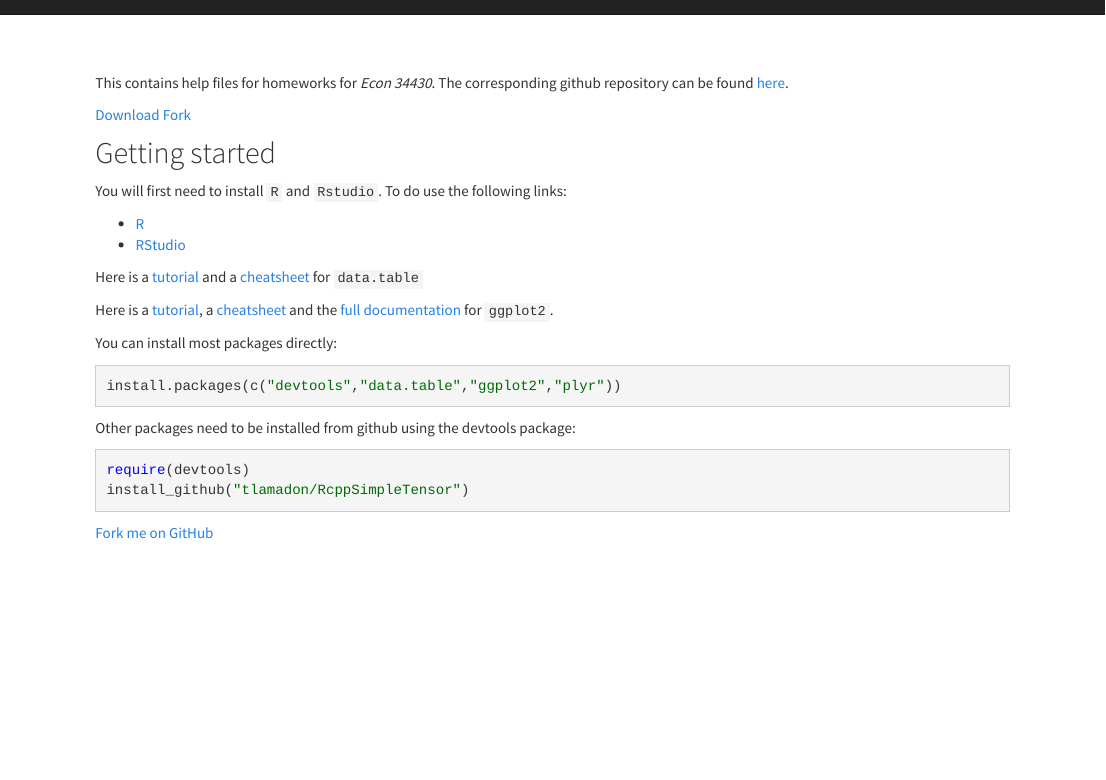
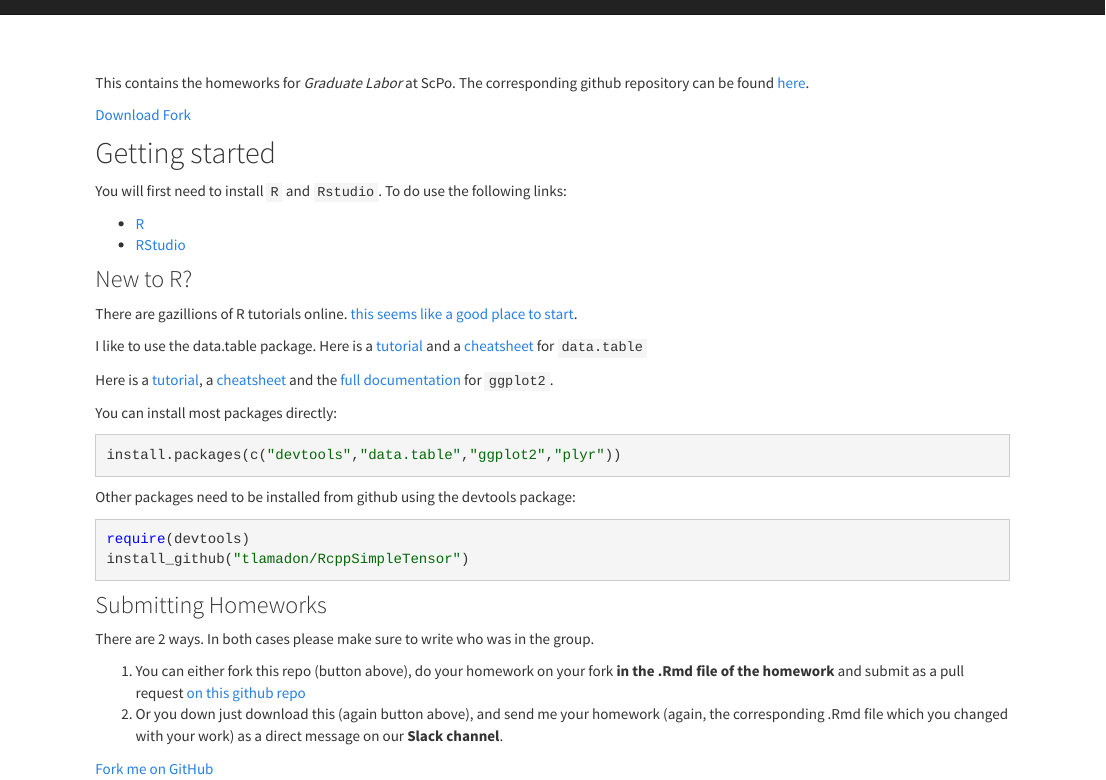
Before and after one commit to tlamadon/econ-34430, an R Markdown document (src/index.Rmd): the page in a window 1100 px wide, from its top. Rendered offline with R 4.5, knitr and Pandoc, with nearby package versions; a font, style sheet, LaTeX package, included part or bibliography that could not be used is replaced or left out.

Commit message:
changed site

````diff
--- a/src/_site.yml
+++ b/src/_site.yml
@@ -1,7 +1,7 @@
-name: "Econ 34430 "
+name: "ScPo-GradLabour"
 output_dir: "../docs"
 navbar:
-  title: "Econ 34430"
+  title: "ScPo-GradLabour"
   left:
     - text: "Home"
       icon: fa-home
@@ -23,9 +23,9 @@ navbar:
           href: ShimerSmith.html
   right:
     - icon: fa-github
-      href: https://github.com/tlamadon/econ-34430
+      href: https://github.com/floswald/ScPo-Labor
     - icon: fa-bug
-      href: https://github.com/tlamadon/econ-34430/issues
+      href: https://github.com/floswald/ScPo-Labor/issues
 output:
   html_document:
     theme: cosmo
--- a/src/index.Rmd
+++ b/src/index.Rmd
@@ -1,9 +1,9 @@
 
 <br/><br/>
-This contains help files for homeworks for _Econ 34430_. The corresponding github repository can be found [here](https://github.com/tlamadon/econ-34430).
+This contains the homeworks for _Graduate Labor_ at ScPo. The corresponding github repository can be found [here](https://github.com/floswald/ScPo-Labor).
 
 <!-- Place this tag where you want the button to render. -->
-<a class="github-button" href="https://github.com/tlamadon/econ-34430/archive/master.zip" data-icon="octicon-cloud-download" data-style="mega" aria-label="Download tlamadon/econ-34430 on GitHub">Download</a>  <a class="github-button" href="https://github.com/tlamadon/econ-34430/fork" data-icon="octicon-repo-forked" data-style="mega" data-count-href="/tlamadon/econ-34430/network" data-count-api="/repos/tlamadon/econ-34430#forks_count" data-count-aria-label="# forks on GitHub" aria-label="Fork tlamadon/econ-34430 on GitHub">Fork</a>
+<a class="github-button" href="https://github.com/floswald/ScPo-Labor/archive/master.zip" data-icon="octicon-cloud-download" data-style="mega" aria-label="Download floswald/ScPo-Labor on GitHub">Download</a>  <a class="github-button" href="https://github.com/floswald/ScPo-Labor/fork" data-icon="octicon-repo-forked" data-style="mega" data-count-href="/floswald/ScPo-Labor/network" data-count-api="/repos/floswald/ScPo-Labor#forks_count" data-count-aria-label="# forks on GitHub" aria-label="Fork floswald/ScPo-Labor on GitHub">Fork</a>
 
 
 
@@ -14,7 +14,11 @@ You will first need to install `R` and `Rstudio`. To do use the following links:
  - [R](https://cran.rstudio.com/)
  - [RStudio](https://www.rstudio.com/products/rstudio/download/)
 
-Here is a [tutorial](https://cran.r-project.org/web/packages/data.table/vignettes/datatable-intro.pdf) and a [cheatsheet](https://s3.amazonaws.com/assets.datacamp.com/img/blog/data+table+cheat+sheet.pdf) for `data.table`
+### New to R?
+
+There are gazillions of R tutorials online. [this seems like a good place to start](http://scs.math.yorku.ca/index.php/R:_Getting_started_with_R#Starting_to_learn_R:_Tutorials_on_the_Web).
+
+I like to use the data.table package. Here is a [tutorial](https://cran.r-project.org/web/packages/data.table/vignettes/datatable-intro.pdf) and a [cheatsheet](https://s3.amazonaws.com/assets.datacamp.com/img/blog/data+table+cheat+sheet.pdf) for `data.table`
 
 Here is a [tutorial](http://www.ceb-institute.org/bbs/wp-content/uploads/2011/09/handout_ggplot2.pdf), a [cheatsheet](http://www.rstudio.com/wp-content/uploads/2015/12/ggplot2-cheatsheet-2.0.pdf) and the [full documentation](http://docs.ggplot2.org/current/) for `ggplot2`.
 
@@ -31,6 +35,12 @@ require(devtools)
 install_github("tlamadon/RcppSimpleTensor")
 ```
 
+### Submitting Homeworks
+
+There are 2 ways. In both cases please make sure to write who was in the group.
+
+1. You can either fork this repo (button above), do your homework on your fork **in the .Rmd file of the homework** and submit as a pull request [on this github repo](https://github.com/floswald/ScPo-Labor)
+1. Or you down just download this (again button above), and send me your homework (again, the corresponding .Rmd file which you changed with your work) as a direct message on our **Slack channel**.
 
 <!-- Place this tag in your head or just before your close body tag. -->
 <script async defer src="https://buttons.github.io/buttons.js"></script>
````
Also changed, not shown: 1 other file.
